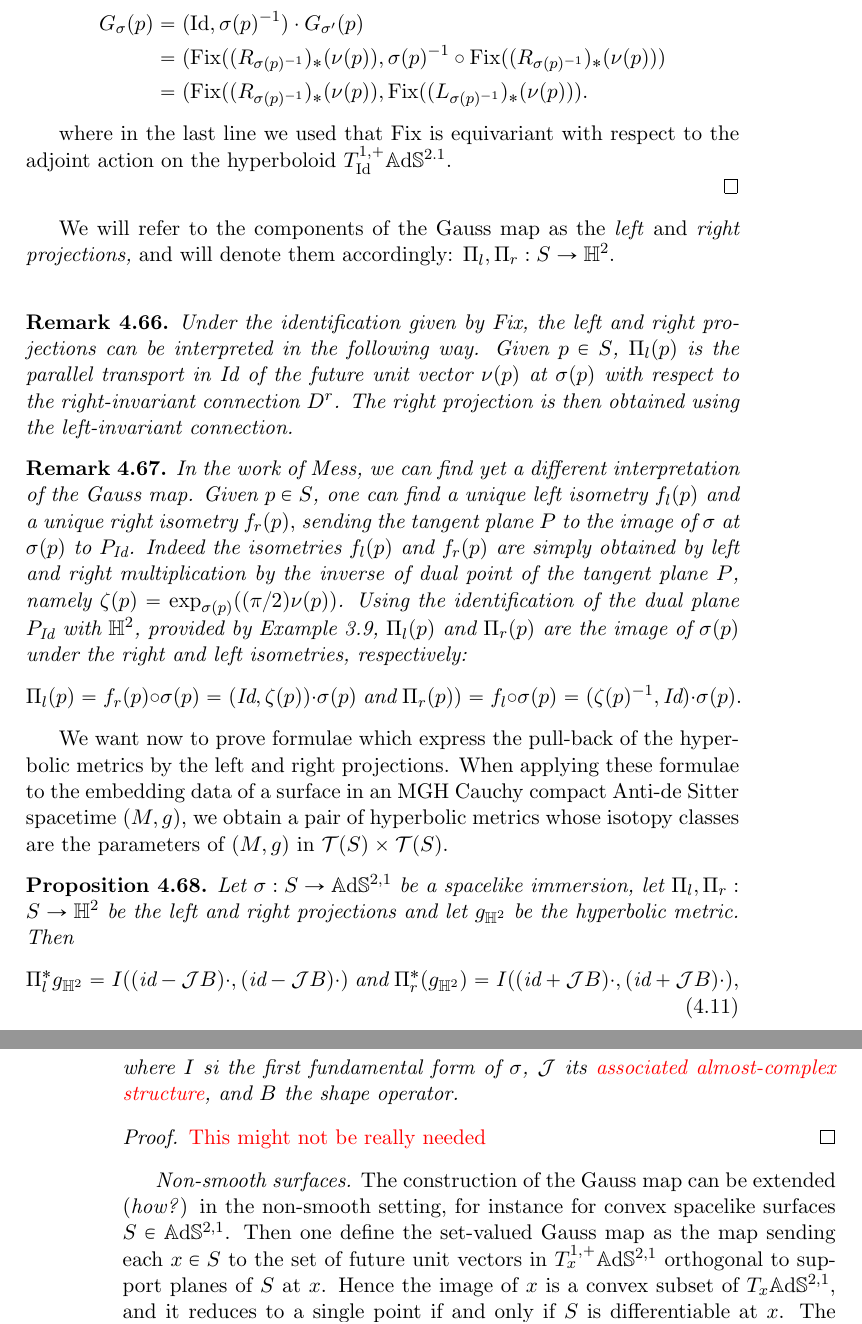
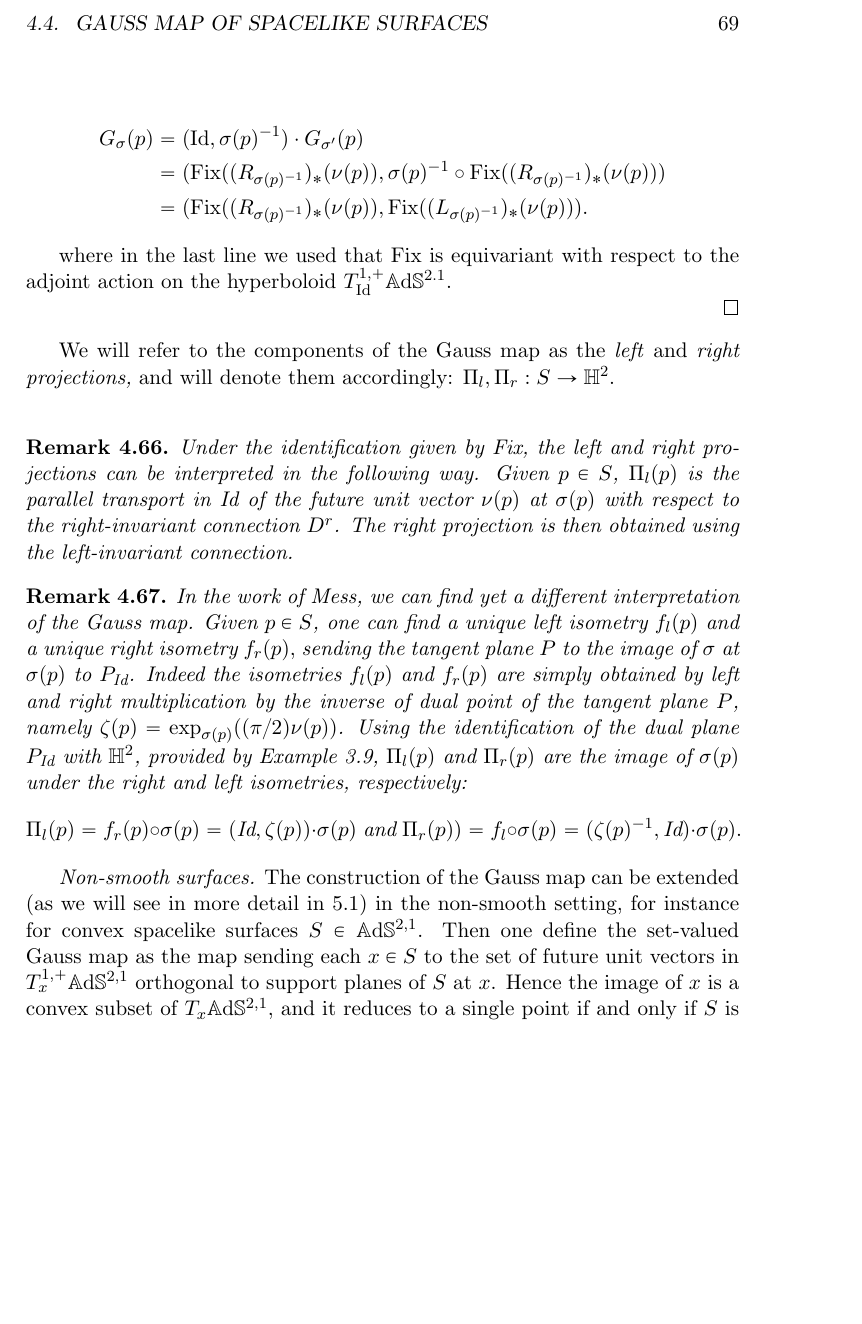
Before and after one commit to AbesM/Thurston-De-Sitter, a LaTeX thesis (main.tex, which reads Capitolo4.tex): two parts of pages 71 and 72 of 91 before the commit and part of page 71 of 91 after it, the two joined at a grey line, cut at the place of the change, the shorter picture padded with empty space. Compiled offline with pdfLaTeX.

Commit message:
'we minor editing, not editing minors'

```diff
--- a/Capitolo4.tex
+++ b/Capitolo4.tex
@@ -780,19 +780,19 @@ to the pair $(p,q)\in \H^2\times\H^2$. We still suppose that the spacelike immer
     \end{observation}
 
 
-We want now to prove formulae which express the pull-back of the hyperbolic metrics by the left and right projections. When applying these formulae to the embedding data of a surface in an MGH Cauchy compact Anti-de Sitter spacetime $(M,g)$, we obtain a pair of hyperbolic metrics whose isotopy classes are the parameters of $(M,g)$
-in $\mathcal{T}(S)\times\mathcal{T}(S).$
+% We want now to prove formulae which express the pull-back of the hyperbolic metrics by the left and right projections. When applying these formulae to the embedding data of a surface in an MGH Cauchy compact Anti-de Sitter spacetime $(M,g)$, we obtain a pair of hyperbolic metrics whose isotopy classes are the parameters of $(M,g)$
+% in $\mathcal{T}(S)\times\mathcal{T}(S).$
 
-\begin{proposition}
-    Let $\sigma:S\to\A^{2,1}$ be a spacelike immersion, let $\Pi_l,\Pi_r:S\to\H^2$ be the left and right projections and let $g_{\H^2}$ be the hyperbolic metric. Then
-    \begin{equation}
-        \Pi_l^*g_{\H^2}=I((\text{id}-\mathcal{J}B)\cdot,(\text{id}-\mathcal{J}B)\cdot)\;\text{and}\;\Pi_r^*(g_{\H^2})=I((\text{id}+\mathcal{J}B)\cdot,(\text{id}+\mathcal{J}B)\cdot),
-    \end{equation}
-    where $I$ si the first fundamental form of $\sigma$, $\mathcal{J}$ its \textcolor{red}{associated almost-complex structure}, and $B$ the shape operator.
-\end{proposition}
+% \begin{proposition}
+%     Let $\sigma:S\to\A^{2,1}$ be a spacelike immersion, let $\Pi_l,\Pi_r:S\to\H^2$ be the left and right projections and let $g_{\H^2}$ be the hyperbolic metric. Then
+%     \begin{equation}
+%         \Pi_l^*g_{\H^2}=I((\text{id}-\mathcal{J}B)\cdot,(\text{id}-\mathcal{J}B)\cdot)\;\text{and}\;\Pi_r^*(g_{\H^2})=I((\text{id}+\mathcal{J}B)\cdot,(\text{id}+\mathcal{J}B)\cdot),
+%     \end{equation}
+%     where $I$ si the first fundamental form of $\sigma$, $\mathcal{J}$ its \textcolor{red}{associated almost-complex structure}, and $B$ the shape operator.
+% \end{proposition}
 
-\begin{proof}
-    \textcolor{red}{This might not be really needed}
-\end{proof}
+% \begin{proof}
+%     \textcolor{red}{This might not be really needed}
+% \end{proof}
 
-\textit{Non-smooth surfaces.} The construction of the Gauss map can be extended (\textit{how?}) in the non-smooth setting, for instance for convex spacelike surfaces $S\in\A^{2,1}$. Then one define the set-valued Gauss map as the map sending each $x\in S$ to the set of future unit vectors in $T_x^{1,+}\A^{2,1}$ orthogonal to support planes of $S$ at $x$. Hence the image of $x$ is a convex subset of $T_x\A^{2,1}$, and it reduces to a single point if and only if $S$ is differentiable at $x$. The image of $G$ in $T^{1,+}_x\A^{2,1}$ is a $C^{1.1}$ surface. \\
+\textit{Non-smooth surfaces.} The construction of the Gauss map can be extended (as we will see in more detail in \ref{quakesection}) in the non-smooth setting, for instance for convex spacelike surfaces $S\in\A^{2,1}$. Then one define the set-valued Gauss map as the map sending each $x\in S$ to the set of future unit vectors in $T_x^{1,+}\A^{2,1}$ orthogonal to support planes of $S$ at $x$. Hence the image of $x$ is a convex subset of $T_x\A^{2,1}$, and it reduces to a single point if and only if $S$ is differentiable at $x$. The image of $G$ in $T^{1,+}_x\A^{2,1}$ is a $C^{1.1}$ surface. \\
```
Also changed, not shown: Capitolo5.tex (+6 -7 lines), Capitolo4.tex (2 more changed lines).
